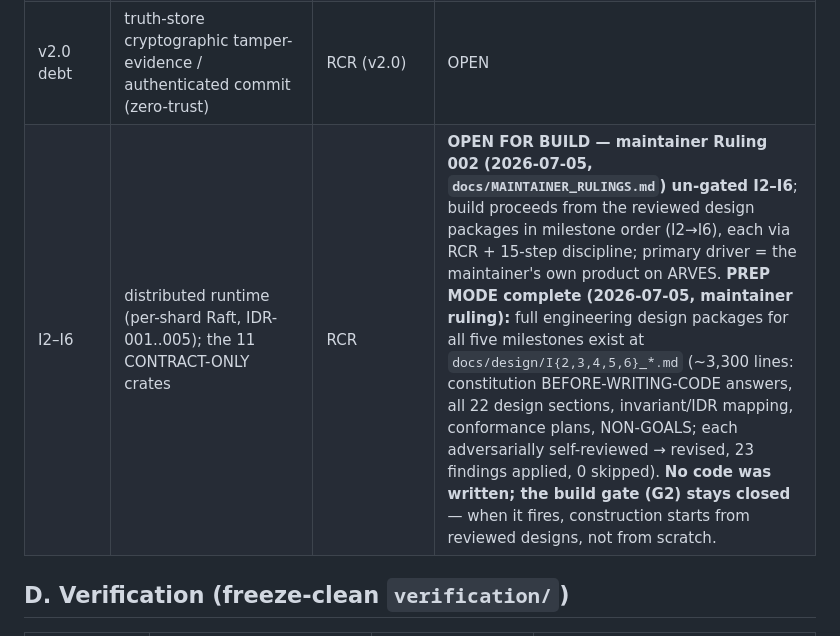
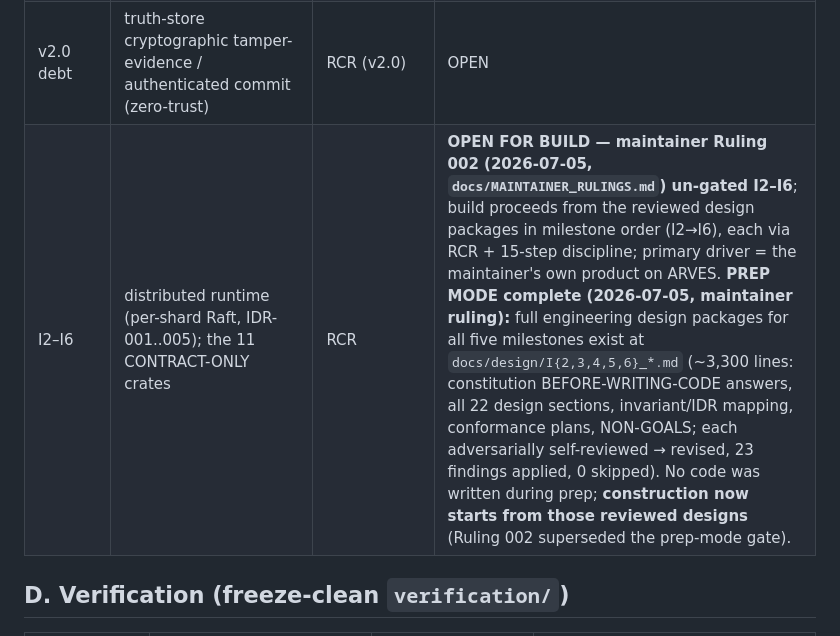
Before and after one commit to arves-org/arves, a Markdown page: verification/OPEN_DEBT_REGISTER.md, the part around the change. Rendered like a GitHub page.

Commit message:
docs(register): remove stale prep-mode gate sentence from the I2-I6 row (Ruling 002)
Co-Authored-By: Claude Opus 4.8 (1M context) <noreply@anthropic.com>

```diff
--- a/verification/OPEN_DEBT_REGISTER.md
+++ b/verification/OPEN_DEBT_REGISTER.md
@@ -39,7 +39,7 @@
 | SHARD-001-F1 | Kernel cross-tenant isolation test | RCR | ✅ **CLOSED** (RCR-007, `behaviour_8_two_tenant_isolation`) |
 | v1.1 backlog | bridge request-id correlation (vs positional FIFO) · engine-enforced (not self-declared) determinism · Kernel batch-commit (multi-effect atomicity) | RCR | ✅ **CLOSED — all three (2026-07-05):** **RCR-011** (protocol `id=<token>` echo; client matches by id; biting reverse-order fake-bridge regression, robustness 50/50) · **RCR-012** (fabric-derived ORCH-004 `invocation_key` + `invoke_enforced` double-invoke probe refusing a false `Deterministic` declaration BEFORE any commit; closes PureEngine's documented NON-CONFORMANT placeholder; honest: probe-not-proof) · **RCR-013** (same-shard atomic `commit_batch`, all-or-nothing over the validation class; cross-shard refused per IDR-004 saga rule; honest `PartialApply` boundary for host I/O). Workspace 87→**98/0**; freeze re-baselined per instrument (269 files). |
 | v2.0 debt | truth-store cryptographic tamper-evidence / authenticated commit (zero-trust) | RCR (v2.0) | OPEN |
-| I2–I6 | distributed runtime (per-shard Raft, IDR-001..005); the 11 CONTRACT-ONLY crates | RCR | **OPEN FOR BUILD — maintainer Ruling 002 (2026-07-05, `docs/MAINTAINER_RULINGS.md`) un-gated I2–I6**; build proceeds from the reviewed design packages in milestone order (I2→I6), each via RCR + 15-step discipline; primary driver = the maintainer's own product on ARVES. **PREP MODE complete (2026-07-05, maintainer ruling):** full engineering design packages for all five milestones exist at `docs/design/I{2,3,4,5,6}_*.md` (~3,300 lines: constitution BEFORE-WRITING-CODE answers, all 22 design sections, invariant/IDR mapping, conformance plans, NON-GOALS; each adversarially self-reviewed → revised, 23 findings applied, 0 skipped). **No code was written; the build gate (G2) stays closed** — when it fires, construction starts from reviewed designs, not from scratch. |
+| I2–I6 | distributed runtime (per-shard Raft, IDR-001..005); the 11 CONTRACT-ONLY crates | RCR | **OPEN FOR BUILD — maintainer Ruling 002 (2026-07-05, `docs/MAINTAINER_RULINGS.md`) un-gated I2–I6**; build proceeds from the reviewed design packages in milestone order (I2→I6), each via RCR + 15-step discipline; primary driver = the maintainer's own product on ARVES. **PREP MODE complete (2026-07-05, maintainer ruling):** full engineering design packages for all five milestones exist at `docs/design/I{2,3,4,5,6}_*.md` (~3,300 lines: constitution BEFORE-WRITING-CODE answers, all 22 design sections, invariant/IDR mapping, conformance plans, NON-GOALS; each adversarially self-reviewed → revised, 23 findings applied, 0 skipped). No code was written during prep; **construction now starts from those reviewed designs** (Ruling 002 superseded the prep-mode gate). |
 
 ## D. Verification (freeze-clean `verification/`)
 
```
